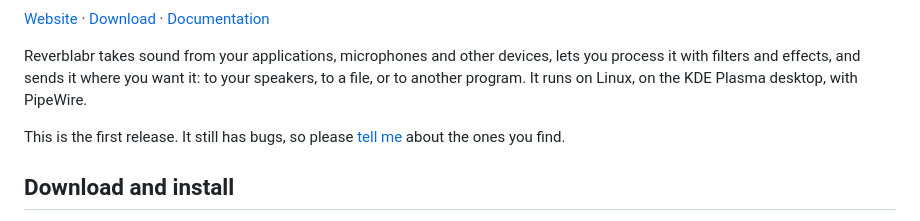
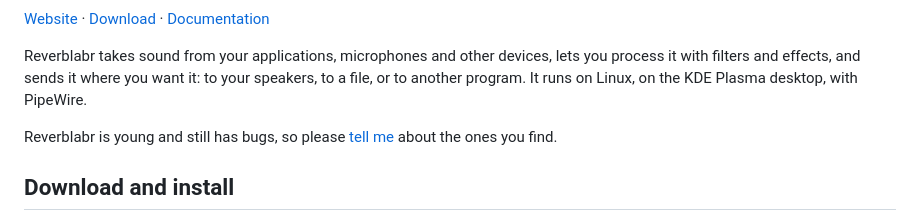
Before and after one commit to sorrelfox/reverblabr, a Markdown page: README.md, the part around the change. Drawn GitHub-style.

Commit message:
readme: no longer the first release
1.0.2 follows it, so the line that called the release the first one now says Reverblabr is young and still has bugs.

Signed-off-by: sorrelfox <348316453+sorrelfox@users.noreply.github.com>

```diff
--- a/README.md
+++ b/README.md
@@ -13,7 +13,7 @@ SPDX-License-Identifier: CC-BY-SA-4.0
 
 Reverblabr takes sound from your applications, microphones and other devices, lets you process it with filters and effects, and sends it where you want it: to your speakers, to a file, or to another program. It runs on Linux, on the KDE Plasma desktop, with PipeWire.
 
-This is the first release. It still has bugs, so please [tell me](#bugs-and-contributing) about the ones you find.
+Reverblabr is young and still has bugs, so please [tell me](#bugs-and-contributing) about the ones you find.
 
 ## Download and install
 
```
